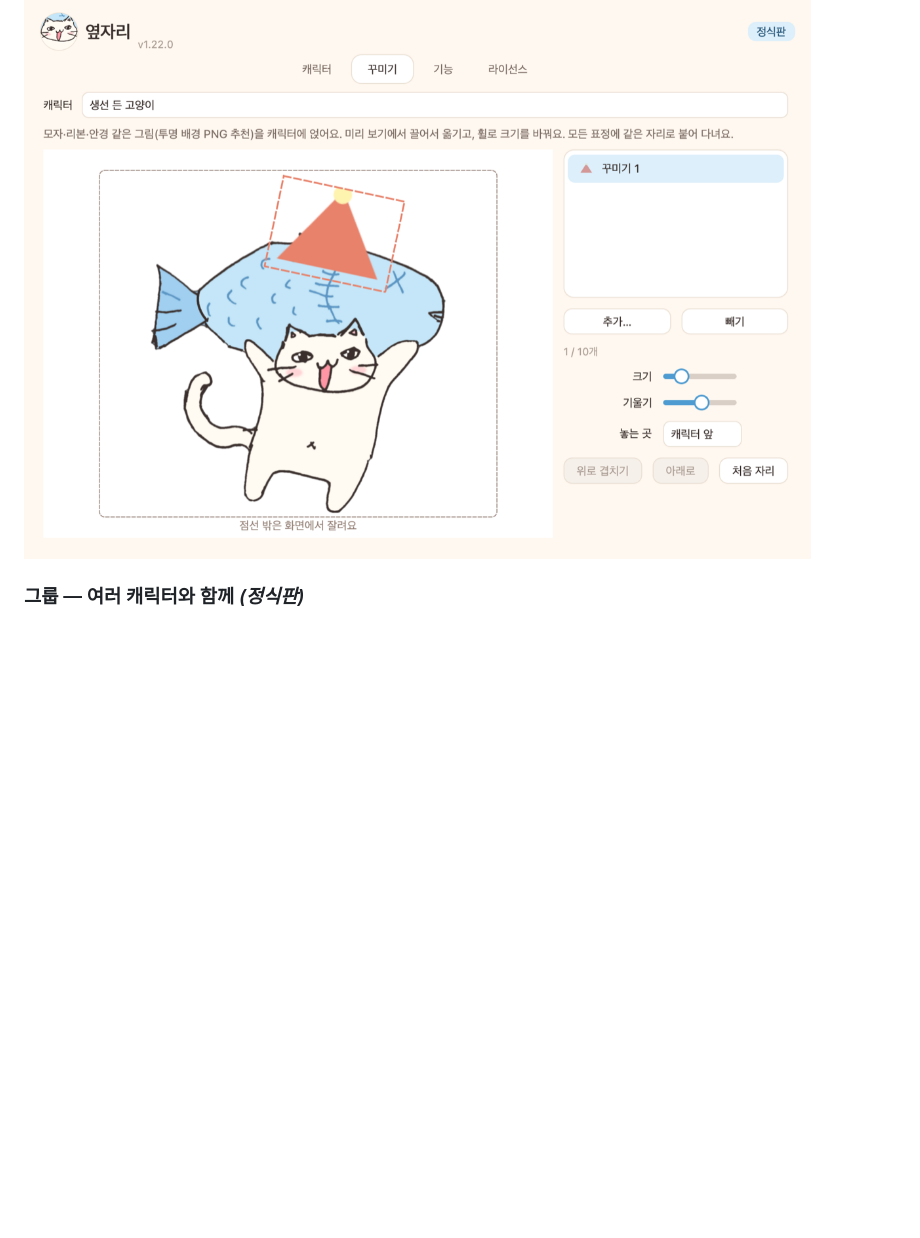
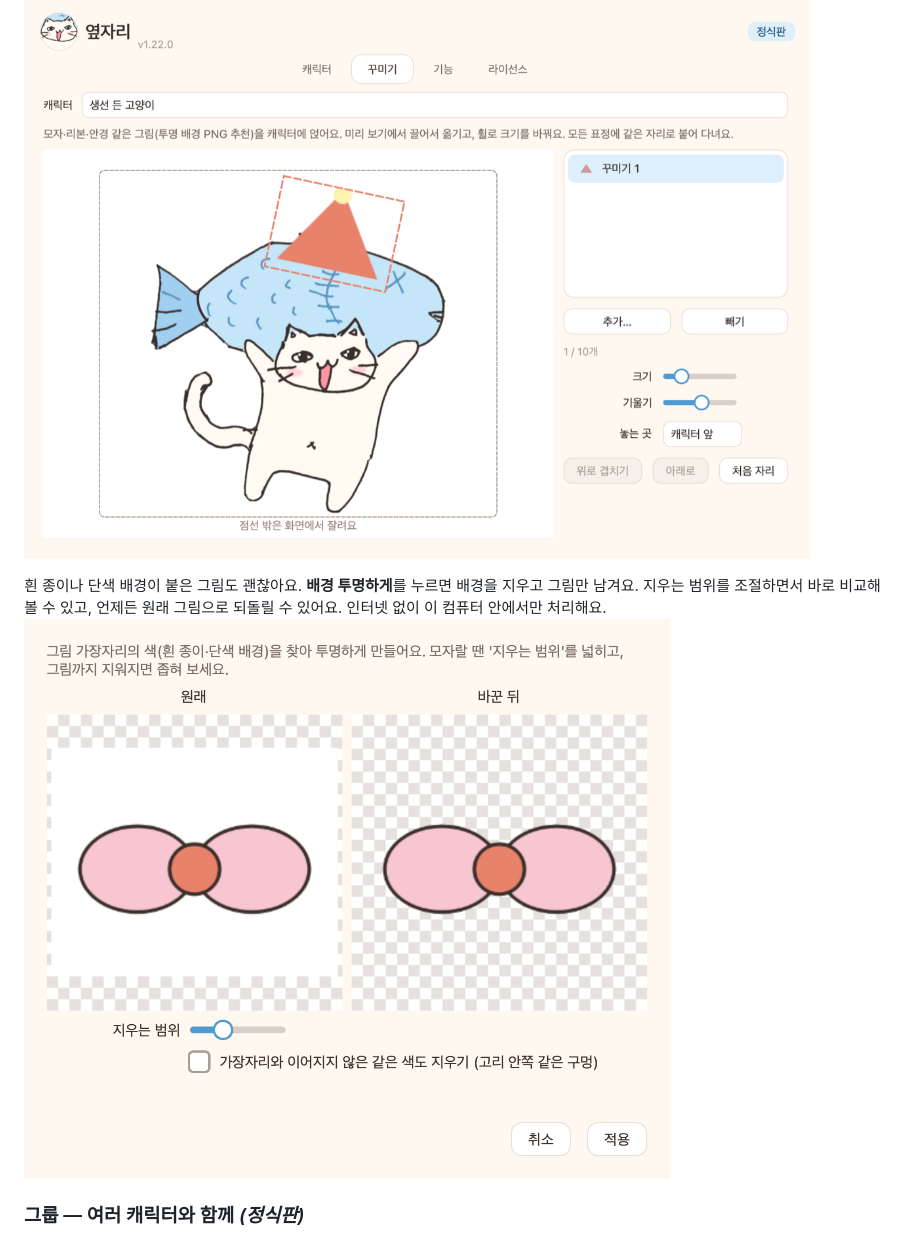
Before and after one commit to sendtoyj00/yeopjari-download, a Markdown page: README.md, the part around the change. Rendered like a GitHub page; pictures changed too: images/14_decor_background.png (added); blank space fills up the shorter version.

Commit message:
v1.23.0 소개: 꾸미기 — 배경 투명하게
Co-Authored-By: Claude Opus 5.5 <noreply@anthropic.com>

```diff
--- a/README.md
+++ b/README.md
@@ -49,6 +49,10 @@
 모자·리본·안경 같은 그림을 캐릭터에 얹어요. 설정 → **꾸미기** 탭의 미리 보기에서 끌어서 자리를 정하고, 휠로 크기를 바꿔요.
 기울기, 캐릭터 앞/뒤도 정할 수 있어요. 모든 표정과 몸짓에 같이 붙어 다녀요. *(체험판 1개 · 정식판 캐릭터마다 10개)*
 ![꾸미기 탭](images/12_decor_tab.png)
+
+흰 종이나 단색 배경이 붙은 그림도 괜찮아요. **배경 투명하게**를 누르면 배경을 지우고 그림만 남겨요.
+지우는 범위를 조절하면서 바로 비교해 볼 수 있고, 언제든 원래 그림으로 되돌릴 수 있어요. 인터넷 없이 이 컴퓨터 안에서만 처리해요.
+![배경 투명하게](images/14_decor_background.png)
 
 ### 그룹 — 여러 캐릭터와 함께 *(정식판)*
 뼈다귀를 멘 강아지 같은 멤버를 옆에 두면 함께 반응해요. 멤버마다 관계(친구·연인·라이벌·가족)와 성격을 정할 수 있어요.
```
Also changed, not shown: MANUAL.md (+8 -1 lines).
